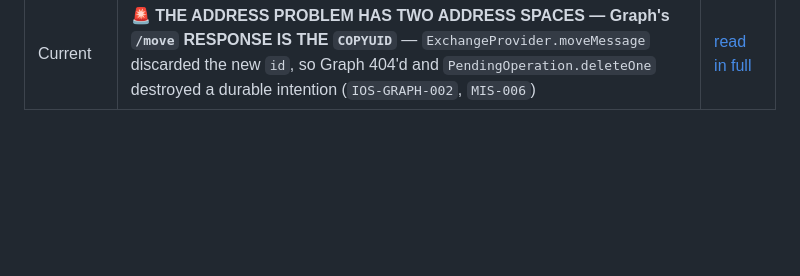
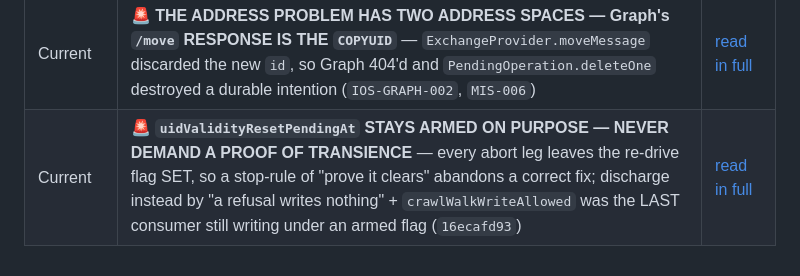
Before and after one commit to TabMail/tabmail-ios, a Markdown page: PROJECT_MEMORY.md, the part around the change. Rendered like a GitHub page; blank space fills up the shorter version.

Commit message:
Route the uidValidityResetPendingAt re-drive semantics into the companion tree
Records why a reviewer must not demand a proof of transience for
Folder.uidValidityResetPendingAt, and what to discharge instead.

The flag stays armed on purpose: every abort leg of the UIDVALIDITY reset
reaction leaves it SET so the folder is retryable rather than half-reset. A
stop-rule of the form "prove the flag clears, else the fix is wrong" therefore
demands a property that is false by design, and abandons a correct fix for the
wrong reason. This happened during the round-3 remediation: a coordinator brief
carried exactly that stop-rule and the implementing agent correctly overrode it.

The note gives the three-leg discharge that does work -- a refusal writes nothing
so it cannot be its own durable re-entry condition; an armed folder is already
excluded from gestures, full sync, the queue drain and the AI queue, so the
backfill crawl was the last consumer still writing under it; and the only
forever-armed state is a documented permanent brick where the folder is dead for
every consumer anyway -- plus the completeness defect this closed at 16ecafd93,
where crawlWalkWriteAllowed CASed only lastKnownUidValidity, which the reset purge
deliberately leaves at the old value.

Closes with the authoring rule it generalises to: state a mirror image as "attempt
a discharge and report the argument you tried", never as a fixed property to prove.

Detail routed to Companion/Memory/Current/ with one keyword-carrying index line in
PROJECT_MEMORY.md, per the hierarchy rule -- the index is read on every task by
every agent, so detail inlined there is paid thousands of times over.

Documentation only; no code, test, or behaviour change.

Signed-off-by: Kwang Moo Yi <kmyi@tabmail.ai>

```diff
--- a/PROJECT_MEMORY.md
+++ b/PROJECT_MEMORY.md
@@ -161,3 +161,4 @@ Authored after `v1.6.38`, so the pinned compaction has no byte-identical twin. D
 | Current | 🚨 **THE SAME STAGING KEY HAS FOUR WRITERS, AND "SAFE" POINTS THE OPPOSITE WAY FOR THREE** (`IOS-NSE-006`) — all four now call `stagedIdentityPositivelyDiffers`; ⚠️ **THE FAIL DIRECTION INVERTS**: KEEP-payload RETAINS, ADD-payload WRITES | [read in full](Companion/Memory/Current/107-a-staging-key-that-names-an-address-must-re-prove-identity-before-reusing-payload.md) |
 | Current | 🚨 **AN ENUM WITH NO SILENT CASE DOES NOT PREVENT A SILENT PATH** — `ResultTapOutcome`'s "cannot reintroduce silence" comment was FALSE AND LOAD-BEARING (`case …: break` compiles); the old tap suite stayed GREEN under it (`438f632cf`) | [read in full](Companion/Memory/Current/109-an-enum-with-no-silent-case-does-not-prevent-a-silent-path.md) |
 | Current | 🚨 **THE ADDRESS PROBLEM HAS TWO ADDRESS SPACES — Graph's `/move` RESPONSE IS THE `COPYUID`** — `ExchangeProvider.moveMessage` discarded the new `id`, so Graph 404'd and `PendingOperation.deleteOne` destroyed a durable intention (`IOS-GRAPH-002`, `MIS-006`) | [read in full](Companion/Memory/Current/108-the-address-problem-has-two-address-spaces-graph-move-response-is-the-copyuid.md) |
+| Current | 🚨 **`uidValidityResetPendingAt` STAYS ARMED ON PURPOSE — NEVER DEMAND A PROOF OF TRANSIENCE** — every abort leg leaves the re-drive flag SET, so a stop-rule of "prove it clears" abandons a correct fix; discharge instead by "a refusal writes nothing" + `crawlWalkWriteAllowed` was the LAST consumer still writing under an armed flag (`16ecafd93`) | [read in full](Companion/Memory/Current/112-uidvalidityresetpendingat-is-a-redrive-flag-that-stays-armed-on-purpose.md) |
```
Also changed, not shown: 1 other file.
